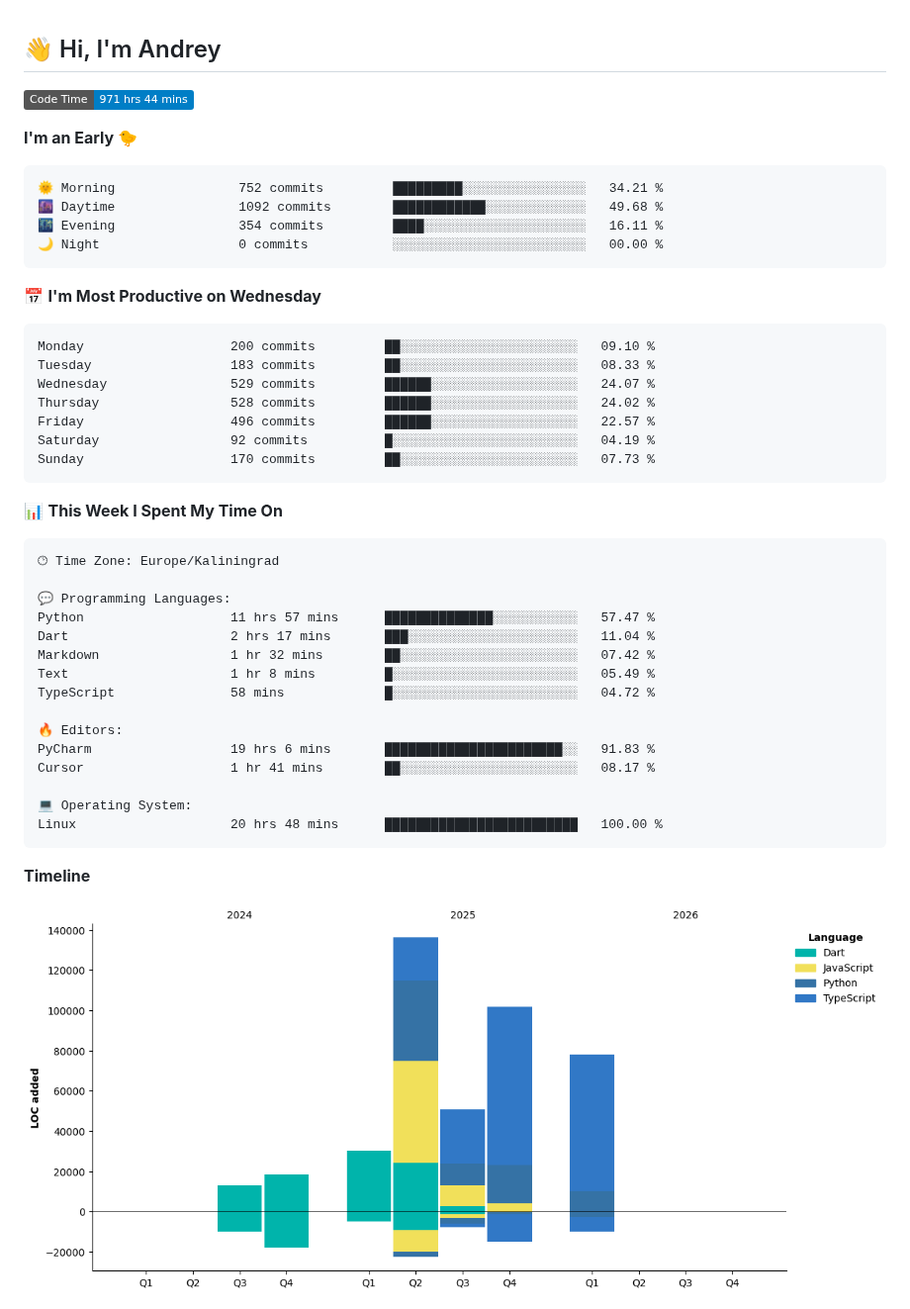
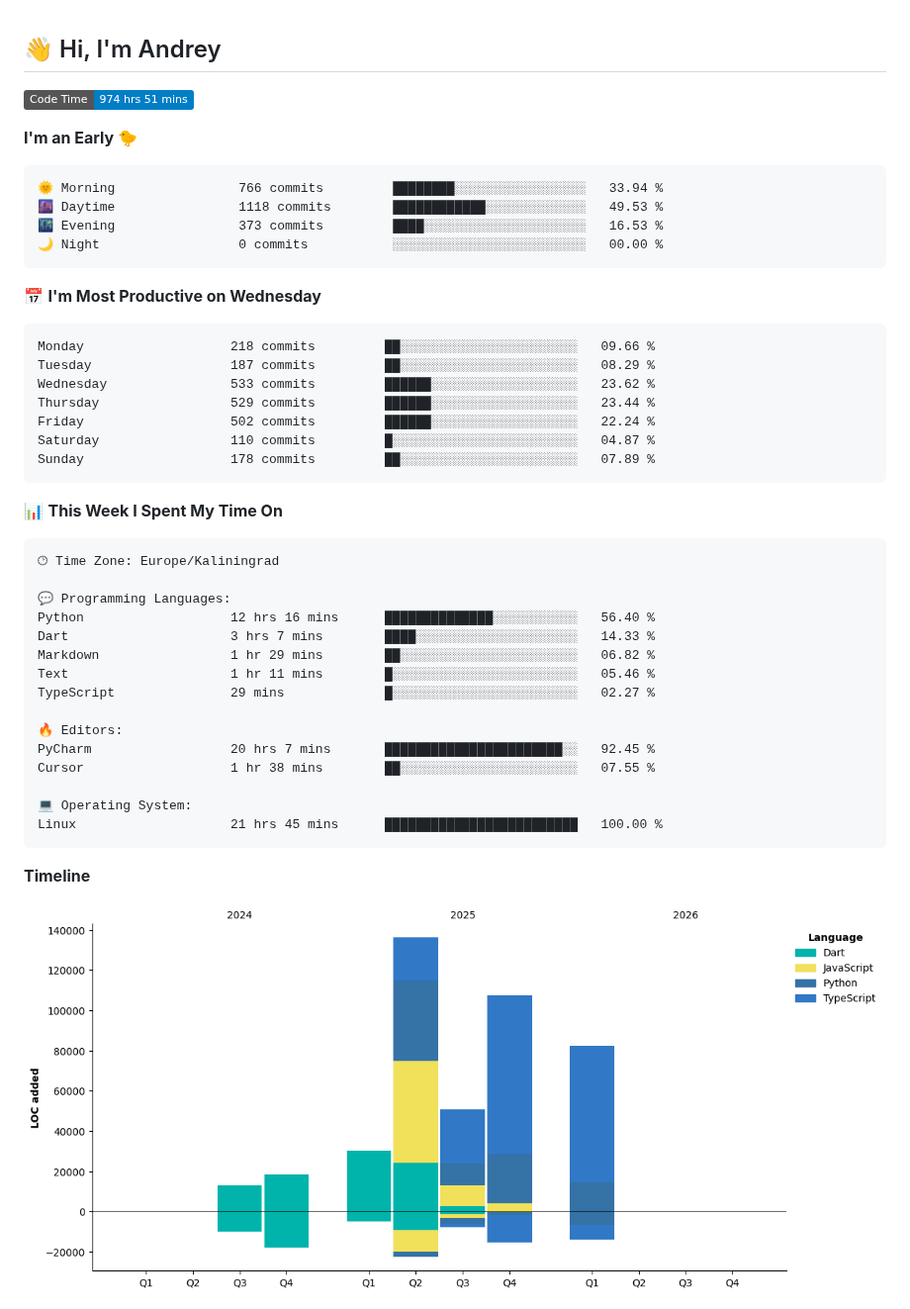
Before and after one commit to Mist3s/Mist3s, a Markdown page: README.md, the part around one of its changes. Shown at 99% size. Drawn GitHub-style; pictures changed too: assets/bar_graph.png; badges without logos.

Commit message:
Updated with Dev Metrics

````diff
--- a/README.md
+++ b/README.md
@@ -1,26 +1,26 @@
 ## 👋 Hi, I'm Andrey
 
 <!--START_SECTION:waka-->
-![Code Time](http://img.shields.io/badge/Code%20Time-971%20hrs%2044%20mins-blue?style=flat)
+![Code Time](http://img.shields.io/badge/Code%20Time-974%20hrs%2051%20mins-blue?style=flat)
 
 **I'm an Early 🐤**
 
 ```text
-🌞 Morning                752 commits         █████████░░░░░░░░░░░░░░░░   34.21 %
-🌆 Daytime                1092 commits        ████████████░░░░░░░░░░░░░   49.68 %
-🌃 Evening                354 commits         ████░░░░░░░░░░░░░░░░░░░░░   16.11 %
+🌞 Morning                766 commits         ████████░░░░░░░░░░░░░░░░░   33.94 %
+🌆 Daytime                1118 commits        ████████████░░░░░░░░░░░░░   49.53 %
+🌃 Evening                373 commits         ████░░░░░░░░░░░░░░░░░░░░░   16.53 %
 🌙 Night                  0 commits           ░░░░░░░░░░░░░░░░░░░░░░░░░   00.00 %
 ```
 📅 **I'm Most Productive on Wednesday**
 
 ```text
-Monday                   200 commits         ██░░░░░░░░░░░░░░░░░░░░░░░   09.10 %
-Tuesday                  183 commits         ██░░░░░░░░░░░░░░░░░░░░░░░   08.33 %
-Wednesday                529 commits         ██████░░░░░░░░░░░░░░░░░░░   24.07 %
-Thursday                 528 commits         ██████░░░░░░░░░░░░░░░░░░░   24.02 %
-Friday                   496 commits         ██████░░░░░░░░░░░░░░░░░░░   22.57 %
-Saturday                 92 commits          █░░░░░░░░░░░░░░░░░░░░░░░░   04.19 %
-Sunday                   170 commits         ██░░░░░░░░░░░░░░░░░░░░░░░   07.73 %
+Monday                   218 commits         ██░░░░░░░░░░░░░░░░░░░░░░░   09.66 %
+Tuesday                  187 commits         ██░░░░░░░░░░░░░░░░░░░░░░░   08.29 %
+Wednesday                533 commits         ██████░░░░░░░░░░░░░░░░░░░   23.62 %
+Thursday                 529 commits         ██████░░░░░░░░░░░░░░░░░░░   23.44 %
+Friday                   502 commits         ██████░░░░░░░░░░░░░░░░░░░   22.24 %
+Saturday                 110 commits         █░░░░░░░░░░░░░░░░░░░░░░░░   04.87 %
+Sunday                   178 commits         ██░░░░░░░░░░░░░░░░░░░░░░░   07.89 %
 ```
 
 
@@ -30,18 +30,18 @@ Sunday                   170 commits         ██░░░░░░░░░
 🕑︎ Time Zone: Europe/Kaliningrad
 
 💬 Programming Languages:
-Python                   11 hrs 57 mins      ██████████████░░░░░░░░░░░   57.47 %
-Dart                     2 hrs 17 mins       ███░░░░░░░░░░░░░░░░░░░░░░   11.04 %
-Markdown                 1 hr 32 mins        ██░░░░░░░░░░░░░░░░░░░░░░░   07.42 %
-Text                     1 hr 8 mins         █░░░░░░░░░░░░░░░░░░░░░░░░   05.49 %
-TypeScript               58 mins             █░░░░░░░░░░░░░░░░░░░░░░░░   04.72 %
+Python                   12 hrs 16 mins      ██████████████░░░░░░░░░░░   56.40 %
+Dart                     3 hrs 7 mins        ████░░░░░░░░░░░░░░░░░░░░░   14.33 %
+Markdown                 1 hr 29 mins        ██░░░░░░░░░░░░░░░░░░░░░░░   06.82 %
+Text                     1 hr 11 mins        █░░░░░░░░░░░░░░░░░░░░░░░░   05.46 %
+TypeScript               29 mins             █░░░░░░░░░░░░░░░░░░░░░░░░   02.27 %
 
 🔥 Editors:
-PyCharm                  19 hrs 6 mins       ███████████████████████░░   91.83 %
-Cursor                   1 hr 41 mins        ██░░░░░░░░░░░░░░░░░░░░░░░   08.17 %
+PyCharm                  20 hrs 7 mins       ███████████████████████░░   92.45 %
+Cursor                   1 hr 38 mins        ██░░░░░░░░░░░░░░░░░░░░░░░   07.55 %
 
 💻 Operating System:
-Linux                    20 hrs 48 mins      █████████████████████████   100.00 %
+Linux                    21 hrs 45 mins      █████████████████████████   100.00 %
 ```
 
 **Timeline**
````
Also changed, not shown: other parts of README.md (+1 -1 lines).
